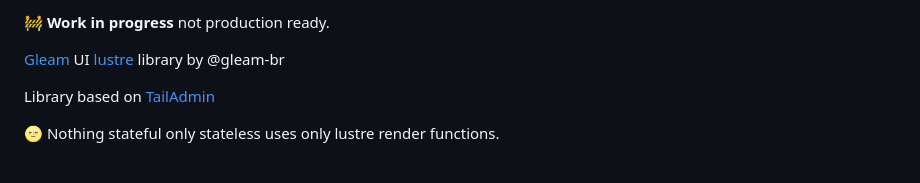
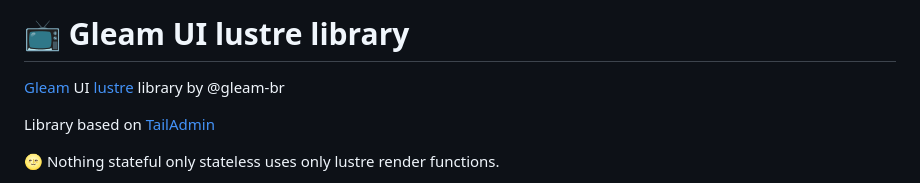
Before and after one commit to gleam-br/gbr_ui, a Markdown page: README.md, the part around one of its changes. GitHub-like rendering.

```diff
--- a/README.md
+++ b/README.md
@@ -2,5 +3,5 @@
 
-🚧 **Work in progress** not production ready.
+# 📺 Gleam UI lustre library
 
 [Gleam](https://gleam.run/) UI [lustre](https://lustre.build/) library by @gleam-br
 
```
Also changed, not shown: other parts of README.md (+2 -4 lines).
